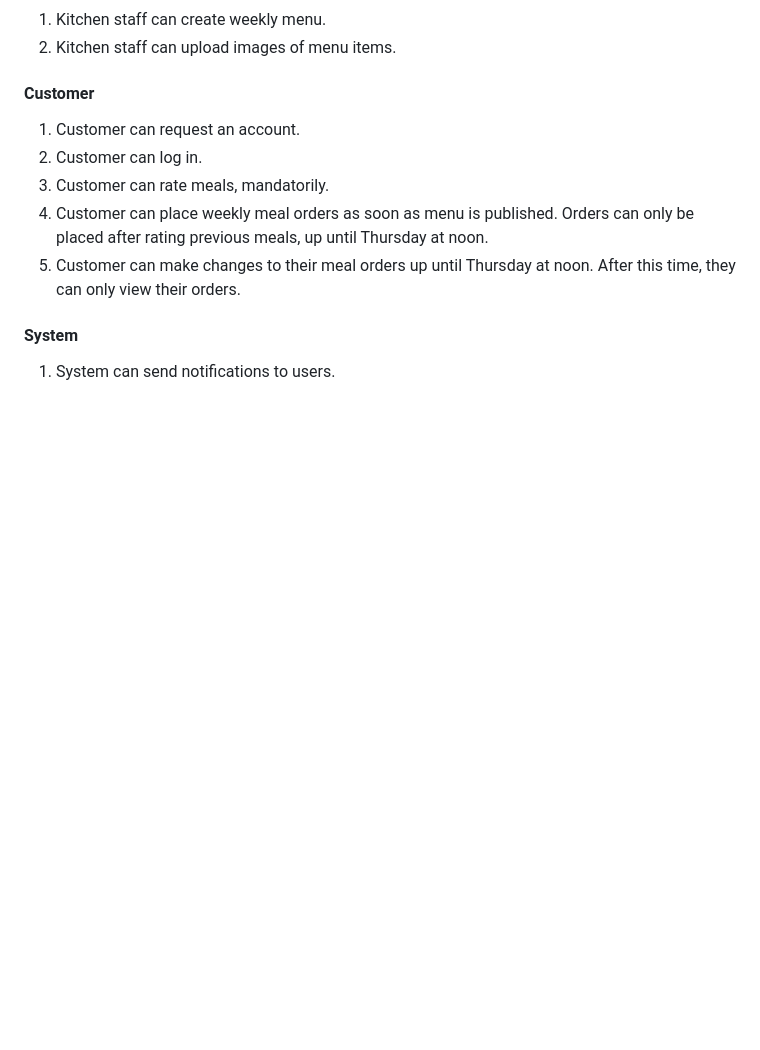
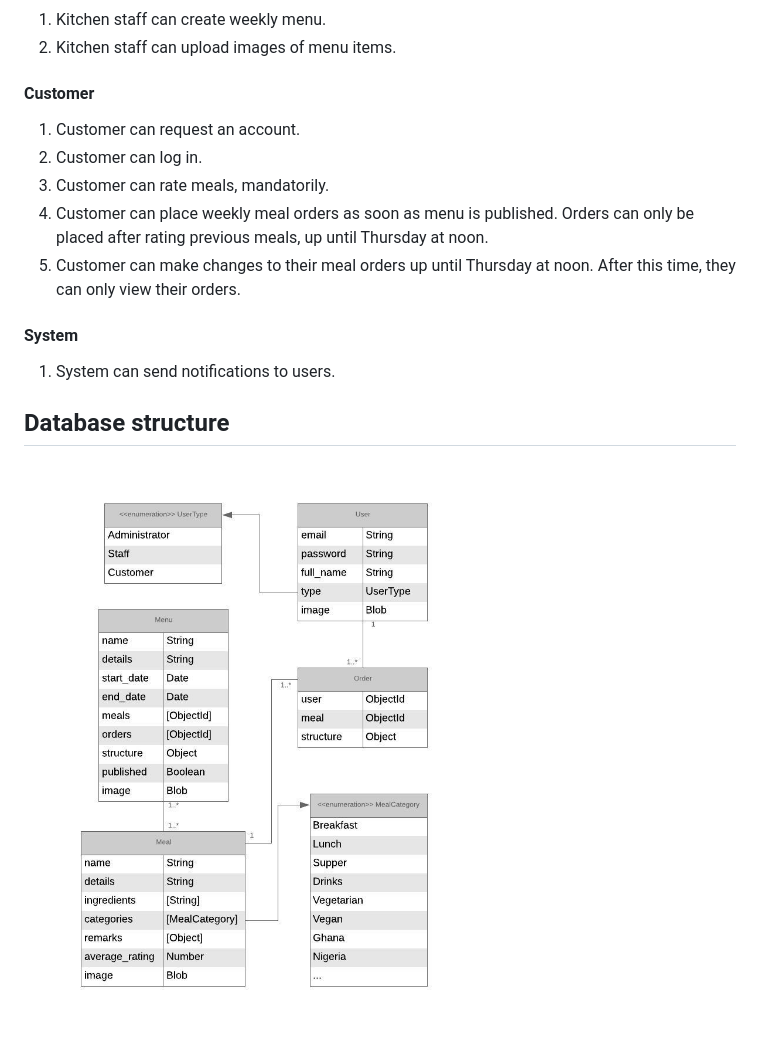
Before and after one commit to mestrepo/kitchenapp, a Markdown page: README.md, the part around the change. Rendered like a GitHub page; pictures changed too: public/ER-diagram.jpeg (added); blank space fills up the shorter version.

Commit message:
added ER diagram to readme

```diff
--- a/README.md
+++ b/README.md
@@ -36,3 +36,7 @@ The app should be built with Meteor. You may use any frontend framework, but to
 
 #### System
 1. System can send notifications to users.
+
+## Database structure
+
+![alt text](public/ER-diagram.jpeg "Entity Relation Database Diagram")
```
